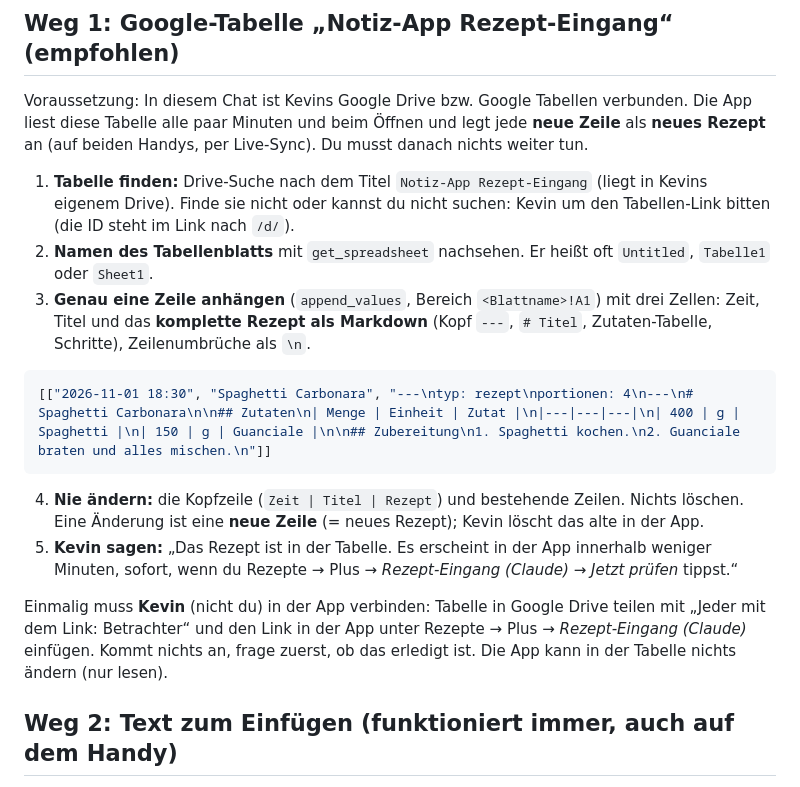
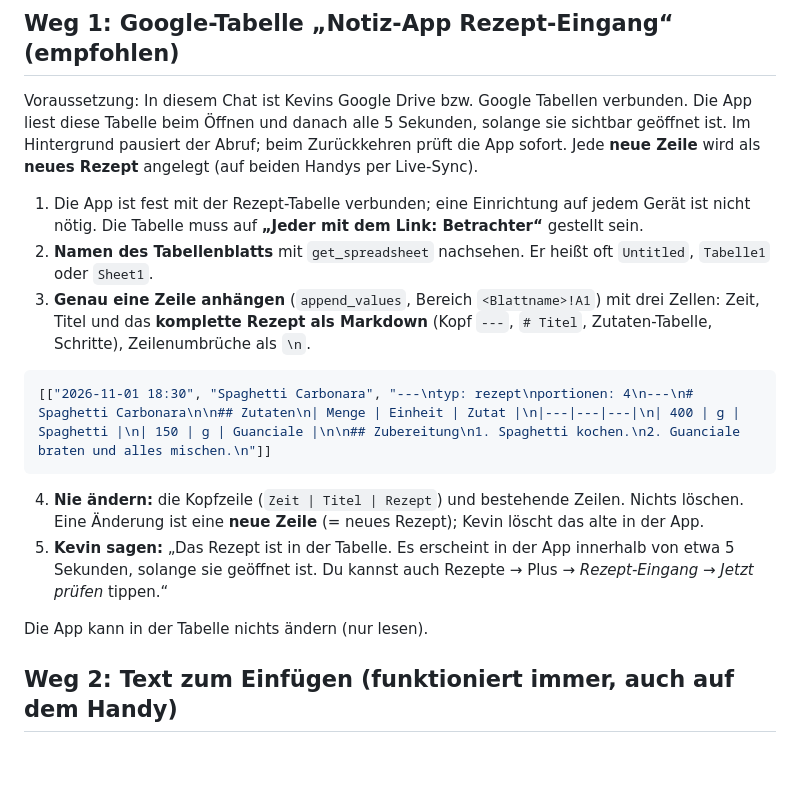
Before and after one commit to KvnStl924/Notiz-App, a Markdown page: docs/REZEPT-IMPORT.md, the part around the change. Rendered like a GitHub page; blank space fills up the shorter version.

Commit message:
Rezept-Eingang automatisch in der App verbinden

```diff
--- a/docs/REZEPT-IMPORT.md
+++ b/docs/REZEPT-IMPORT.md
@@ -76,11 +76,10 @@ und kürzer. Keine Einleitungen, Geschichten oder Fließtexte der Seite kopieren
 
 ## Weg 1: Google-Tabelle „Notiz-App Rezept-Eingang“ (empfohlen)
 Voraussetzung: In diesem Chat ist Kevins Google Drive bzw. Google Tabellen verbunden.
-Die App liest diese Tabelle alle paar Minuten und beim Öffnen und legt jede **neue Zeile** als **neues Rezept** an
-(auf beiden Handys, per Live-Sync). Du musst danach nichts weiter tun.
+Die App liest diese Tabelle beim Öffnen und danach alle 5 Sekunden, solange sie sichtbar geöffnet ist. Im Hintergrund pausiert der Abruf; beim Zurückkehren prüft die App sofort. Jede **neue Zeile** wird als **neues Rezept** angelegt (auf beiden Handys per Live-Sync).
 
-1. **Tabelle finden:** Drive-Suche nach dem Titel `Notiz-App Rezept-Eingang` (liegt in Kevins eigenem Drive).
-   Finde sie nicht oder kannst du nicht suchen: Kevin um den Tabellen-Link bitten (die ID steht im Link nach `/d/`).
+1. Die App ist fest mit der Rezept-Tabelle verbunden; eine Einrichtung auf jedem Gerät ist nicht nötig.
+   Die Tabelle muss auf **„Jeder mit dem Link: Betrachter“** gestellt sein.
 2. **Namen des Tabellenblatts** mit `get_spreadsheet` nachsehen. Er heißt oft `Untitled`, `Tabelle1` oder `Sheet1`.
 3. **Genau eine Zeile anhängen** (`append_values`, Bereich `<Blattname>!A1`) mit drei Zellen:
    Zeit, Titel und das **komplette Rezept als Markdown** (Kopf `---`, `# Titel`, Zutaten-Tabelle, Schritte), Zeilenumbrüche als `\n`.
@@ -91,12 +90,9 @@ Die App liest diese Tabelle alle paar Minuten und beim Öffnen und legt jede **n
 
 4. **Nie ändern:** die Kopfzeile (`Zeit | Titel | Rezept`) und bestehende Zeilen. Nichts löschen.
    Eine Änderung ist eine **neue Zeile** (= neues Rezept); Kevin löscht das alte in der App.
-5. **Kevin sagen:** „Das Rezept ist in der Tabelle. Es erscheint in der App innerhalb weniger Minuten, sofort,
-   wenn du Rezepte → Plus → *Rezept-Eingang (Claude)* → *Jetzt prüfen* tippst.“
+5. **Kevin sagen:** „Das Rezept ist in der Tabelle. Es erscheint in der App innerhalb von etwa 5 Sekunden, solange sie geöffnet ist. Du kannst auch Rezepte → Plus → *Rezept-Eingang* → *Jetzt prüfen* tippen.“
 
-Einmalig muss **Kevin** (nicht du) in der App verbinden: Tabelle in Google Drive teilen mit „Jeder mit dem Link: Betrachter“
-und den Link in der App unter Rezepte → Plus → *Rezept-Eingang (Claude)* einfügen. Kommt nichts an, frage zuerst,
-ob das erledigt ist. Die App kann in der Tabelle nichts ändern (nur lesen).
+Die App kann in der Tabelle nichts ändern (nur lesen).
 
 ## Weg 2: Text zum Einfügen (funktioniert immer, auch auf dem Handy)
 1. Gib das fertige Rezept in **genau einem Codeblock** aus (so kann Kevin es mit einem Fingertipp kopieren).
```
